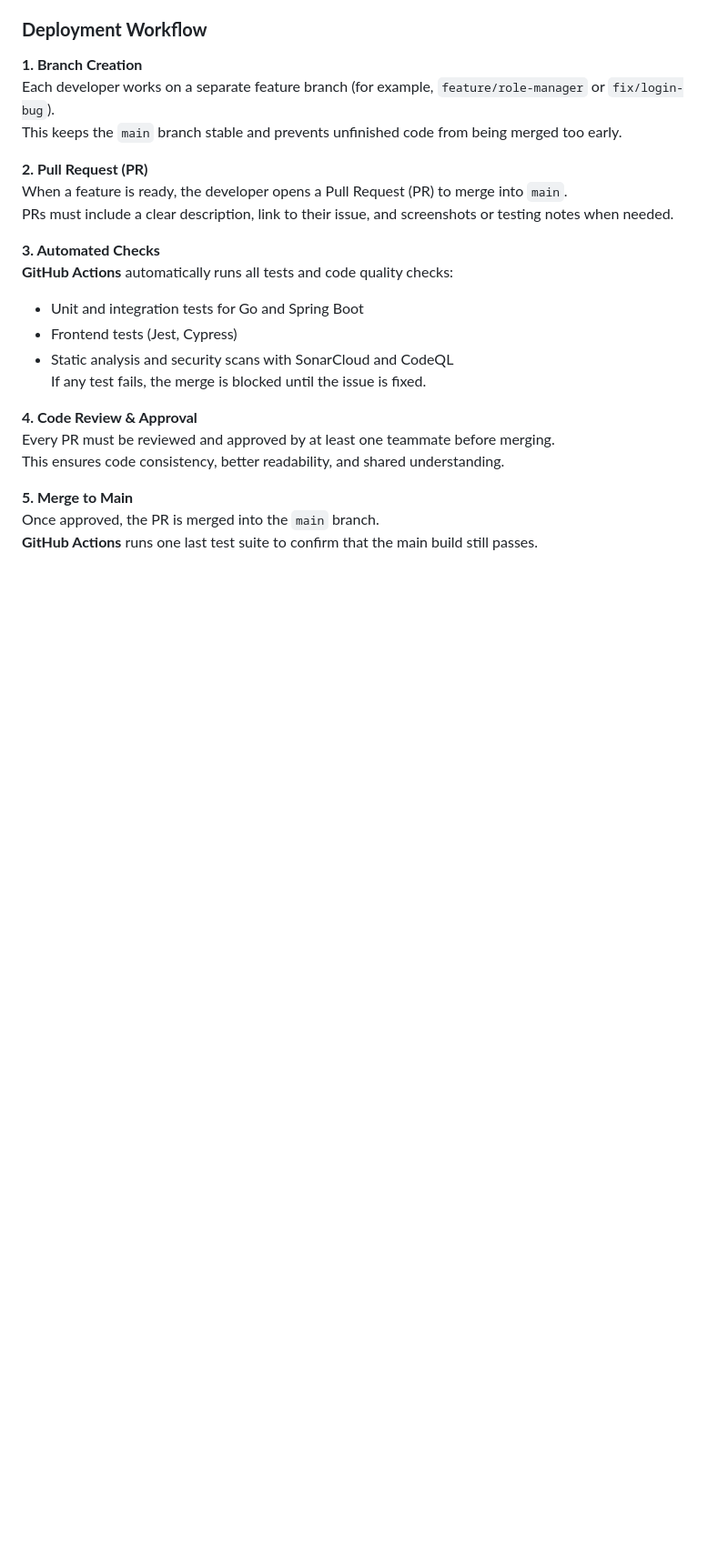
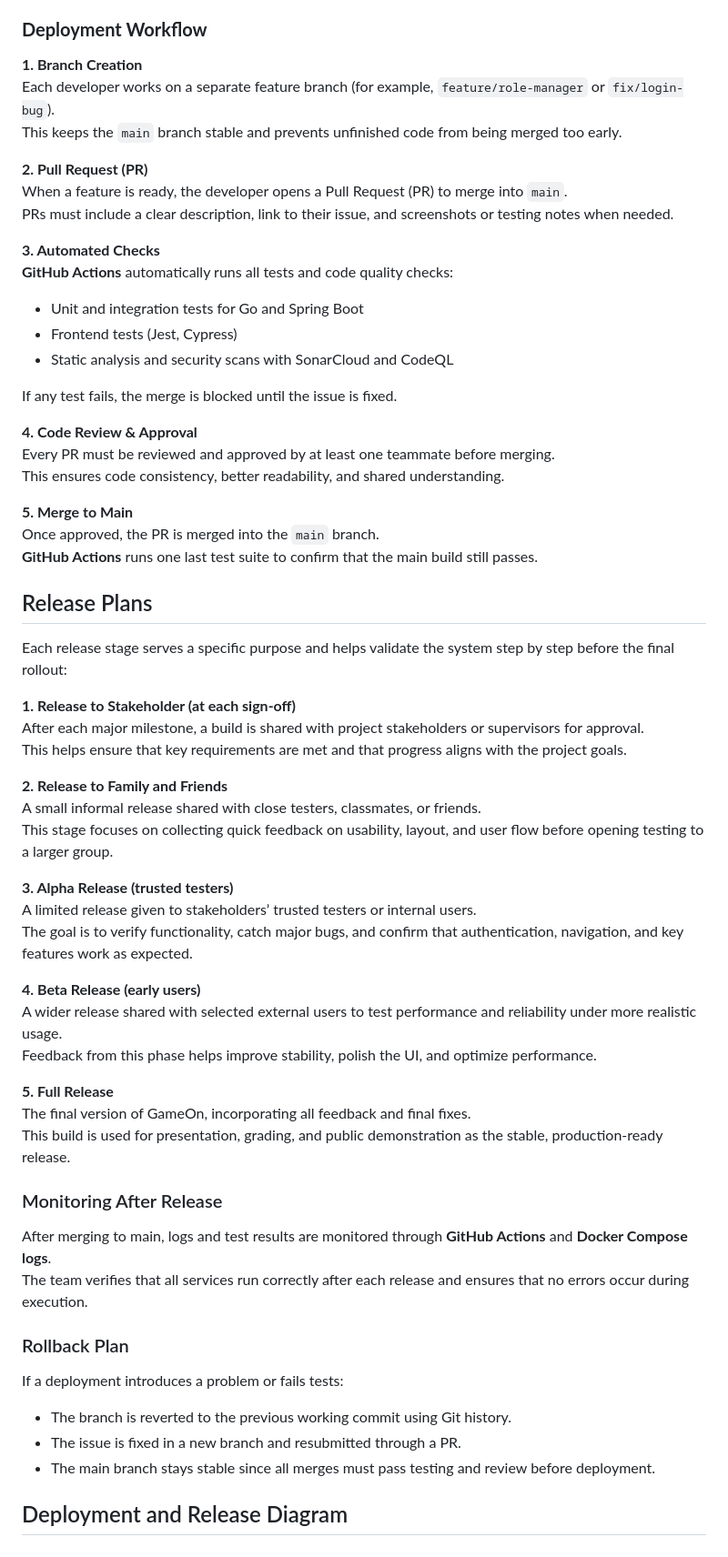
Before and after one commit to SoenCapstone/GameOn, a Markdown page: Documentation/Rollout Strategy/strategy.md, the part around one of its changes. Shown at 91% size. Drawn GitHub-style; blank space fills up the shorter version.

Commit message:
Update Rollout Strategy with release plans, monitoring, rollback, and PlantUML diagram

```diff
--- a/Documentation/Rollout Strategy/strategy.md
+++ b/Documentation/Rollout Strategy/strategy.md
@@ -62,7 +54,8 @@ PRs must include a clear description, link to their issue, and screenshots or te
 - Unit and integration tests for Go and Spring Boot
 - Frontend tests (Jest, Cypress)
 - Static analysis and security scans with SonarCloud and CodeQL
-  If any test fails, the merge is blocked until the issue is fixed.
+
+If any test fails, the merge is blocked until the issue is fixed.
 
 **4. Code Review & Approval**
 Every PR must be reviewed and approved by at least one teammate before merging.
@@ -71,3 +64,42 @@ This ensures code consistency, better readability, and shared understanding.
 **5. Merge to Main**
 Once approved, the PR is merged into the `main` branch.
 **GitHub Actions** runs one last test suite to confirm that the main build still passes.
+
+## Release Plans
+
+Each release stage serves a specific purpose and helps validate the system step by step before the final rollout:
+
+**1. Release to Stakeholder (at each sign-off)**
+After each major milestone, a build is shared with project stakeholders or supervisors for approval.
+This helps ensure that key requirements are met and that progress aligns with the project goals.
+
+**2. Release to Family and Friends**
+A small informal release shared with close testers, classmates, or friends.
+This stage focuses on collecting quick feedback on usability, layout, and user flow before opening testing to a larger group.
+
+**3. Alpha Release (trusted testers)**
+A limited release given to stakeholders’ trusted testers or internal users.
+The goal is to verify functionality, catch major bugs, and confirm that authentication, navigation, and key features work as expected.
+
+**4. Beta Release (early users)**
+A wider release shared with selected external users to test performance and reliability under more realistic usage.
+Feedback from this phase helps improve stability, polish the UI, and optimize performance.
+
+**5. Full Release**
+The final version of GameOn, incorporating all feedback and final fixes.
+This build is used for presentation, grading, and public demonstration as the stable, production-ready release.
+
+### Monitoring After Release
+
+After merging to main, logs and test results are monitored through **GitHub Actions** and **Docker Compose logs**.
+The team verifies that all services run correctly after each release and ensures that no errors occur during execution.
+
+### Rollback Plan
+
+If a deployment introduces a problem or fails tests:
+
+- The branch is reverted to the previous working commit using Git history.
+- The issue is fixed in a new branch and resubmitted through a PR.
+- The main branch stays stable since all merges must pass testing and review before deployment.
+
+## Deployment and Release Diagram
```
Also changed, not shown: other parts of Documentation/Rollout Strategy/strategy.md (+2 -10 lines).
